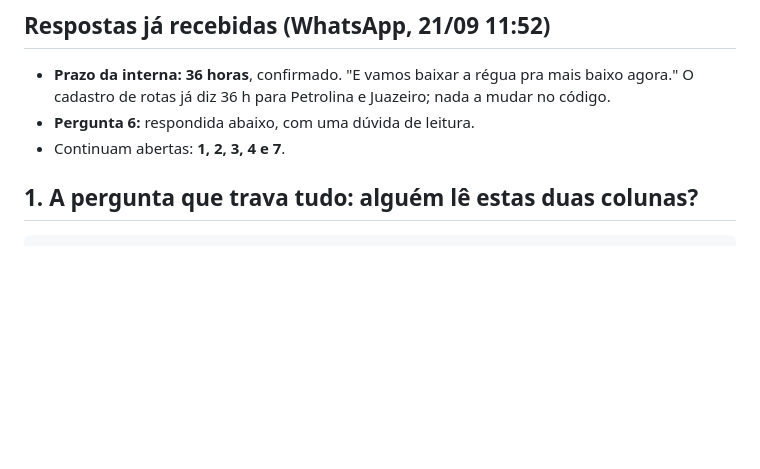
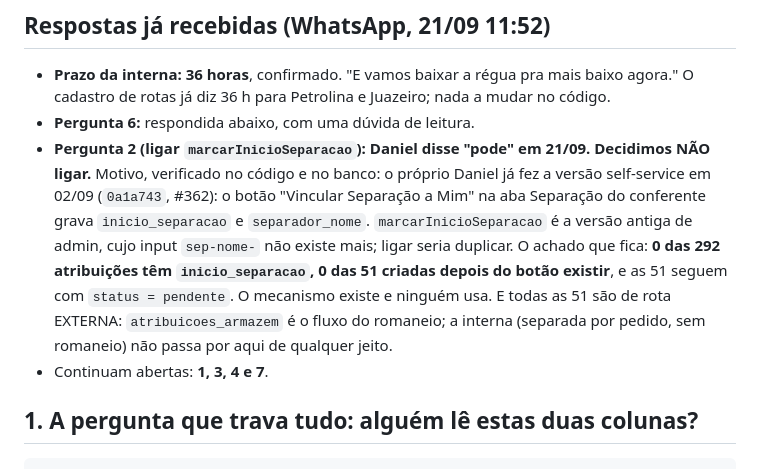
Before and after one commit to tropaupam-eng/destak-produtividade, a Markdown page: PERGUNTAS-RAFAEL-MFV.md, the part around the change. Drawn GitHub-style; blank space fills up the shorter version.

Commit message:
2026-09-21: pergunta 2 fechada sem ligar marcarInicioSeparacao (self-service já existe desde #362; 0 de 292 usam)
Co-Authored-By: Claude Opus 5 <noreply@anthropic.com>

```diff
--- a/PERGUNTAS-RAFAEL-MFV.md
+++ b/PERGUNTAS-RAFAEL-MFV.md
@@ -39,7 +39,16 @@ aponte**. É exatamente o tipo de coisa que a gente prefere descobrir agora.
 - **Prazo da interna: 36 horas**, confirmado. "E vamos baixar a régua pra mais baixo agora."
   O cadastro de rotas já diz 36 h para Petrolina e Juazeiro; nada a mudar no código.
 - **Pergunta 6:** respondida abaixo, com uma dúvida de leitura.
-- Continuam abertas: **1, 2, 3, 4 e 7**.
+- **Pergunta 2 (ligar `marcarInicioSeparacao`): Daniel disse "pode" em 21/09. Decidimos NÃO ligar.**
+  Motivo, verificado no código e no banco: o próprio Daniel já fez a versão self-service em
+  02/09 (`0a1a743`, #362): o botão "Vincular Separação a Mim" na aba Separação do conferente
+  grava `inicio_separacao` e `separador_nome`. `marcarInicioSeparacao` é a versão antiga de
+  admin, cujo input `sep-nome-` não existe mais; ligar seria duplicar. O achado que fica:
+  **0 das 292 atribuições têm `inicio_separacao`, 0 das 51 criadas depois do botão existir**,
+  e as 51 seguem com `status = pendente`. O mecanismo existe e ninguém usa. E todas as 51
+  são de rota EXTERNA: `atribuicoes_armazem` é o fluxo do romaneio; a interna (separada por
+  pedido, sem romaneio) não passa por aqui de qualquer jeito.
+- Continuam abertas: **1, 3, 4 e 7**.
 
 ## 1. A pergunta que trava tudo: alguém lê estas duas colunas?
 
```
